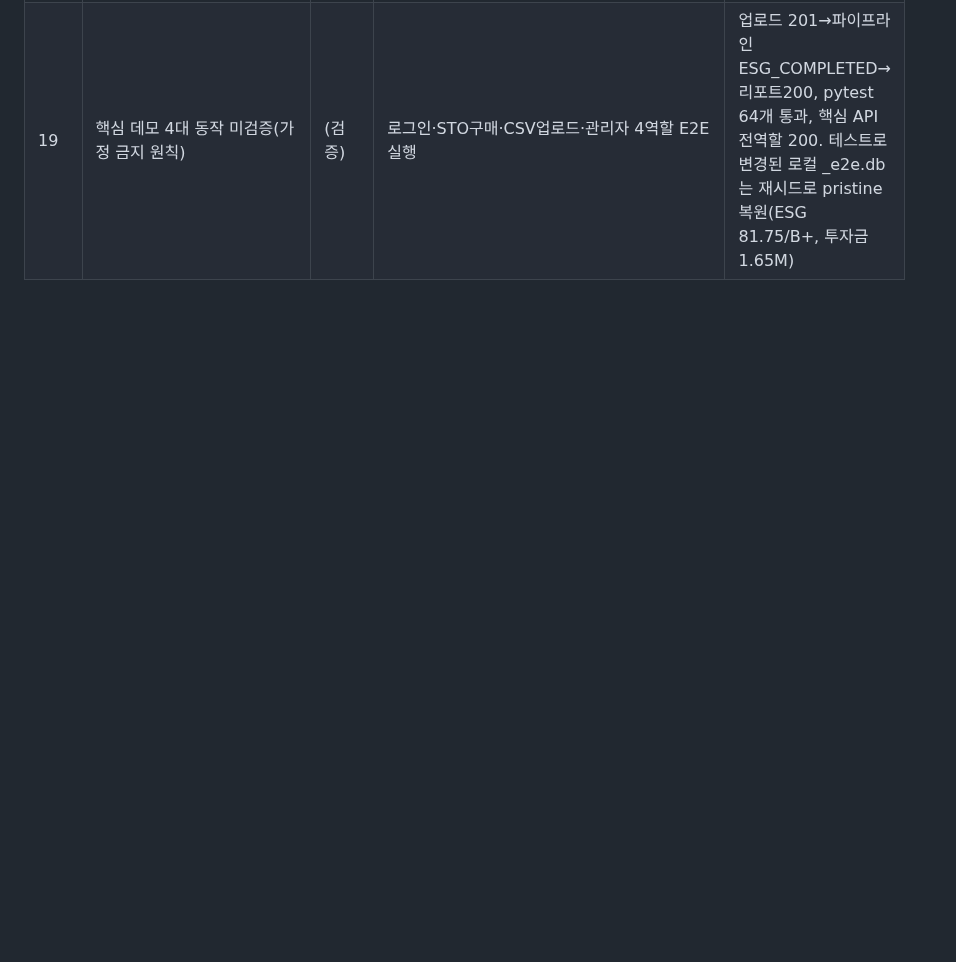
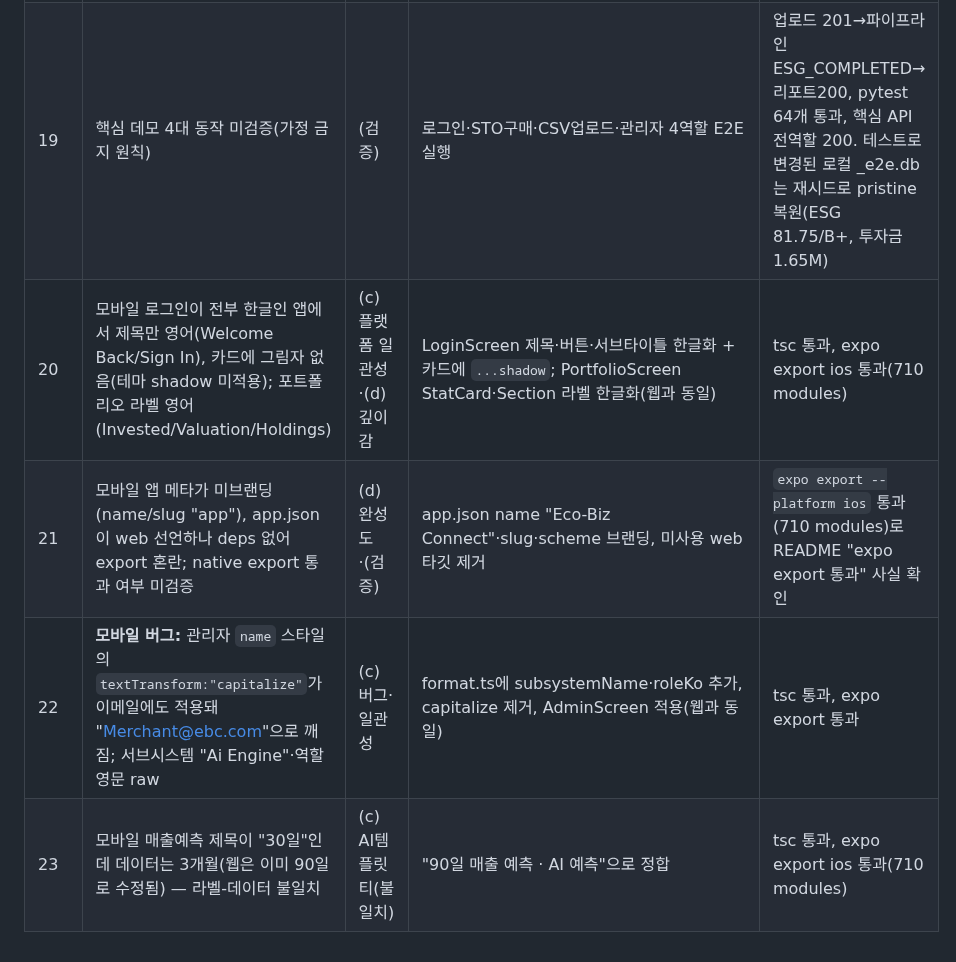
Before and after one commit to BioCode67/Eco-Biz-Connect, a Markdown page: PROGRESS.md, the part around the change. Rendered like a GitHub page; blank space fills up the shorter version.

Commit message:
docs: log mobile parity cycles 20-23

```diff
--- a/PROGRESS.md
+++ b/PROGRESS.md
@@ -24,3 +24,7 @@
 | 17 | **치명적:** Render startCommand가 시드를 안 해 배포 DB가 비어 있음 → 공개 링크에 로그인할 데모 계정조차 없음. 기존 시드는 reset(drop_all)이라 재기동마다 데이터 소멸 위험 | (a) 배포 차단 결함 | seed에 `--if-empty` 멱등 모드(비었을 때만 시드·drop 안 함) 추가, render startCommand에 연결, DEPLOYMENT.md에 자동시드·테스트계정 명시 | 임시 sqlite로 빈DB→시드/채워진DB→건너뜀 검증, 구매 플로우 E2E(KYC→구매201→포트폴리오+₩10k) 확인, pytest 64개 통과 |
 | 18 | 상세 모달이 `title=""`이라 dialog 접근명이 비고, 빈 `<h3>` 헤더 여백 발생 | (d) 접근성 | Modal에 `ariaLabel` 옵션 + 빈 title일 때 헤더 생략(닫기만 우측 정렬), DetailModal은 `${자산명} 상세` 전달 | build 통과 · 모달 열어 aria-label="포항 해상풍력 1단지 상세"·빈 h3 없음·닫기 접근명 확인 |
 | 19 | 핵심 데모 4대 동작 미검증(가정 금지 원칙) | (검증) | 로그인·STO구매·CSV업로드·관리자 4역할 E2E 실행 | 업로드 201→파이프라인 ESG_COMPLETED→리포트200, pytest 64개 통과, 핵심 API 전역할 200. 테스트로 변경된 로컬 _e2e.db는 재시드로 pristine 복원(ESG 81.75/B+, 투자금 1.65M) |
+| 20 | 모바일 로그인이 전부 한글인 앱에서 제목만 영어(Welcome Back/Sign In), 카드에 그림자 없음(테마 shadow 미적용); 포트폴리오 라벨 영어(Invested/Valuation/Holdings) | (c) 플랫폼 일관성·(d) 깊이감 | LoginScreen 제목·버튼·서브타이틀 한글화 + 카드에 `...shadow`; PortfolioScreen StatCard·Section 라벨 한글화(웹과 동일) | tsc 통과, expo export ios 통과(710 modules) |
+| 21 | 모바일 앱 메타가 미브랜딩(name/slug "app"), app.json이 web 선언하나 deps 없어 export 혼란; native export 통과 여부 미검증 | (d) 완성도·(검증) | app.json name "Eco-Biz Connect"·slug·scheme 브랜딩, 미사용 web 타깃 제거 | `expo export --platform ios` 통과(710 modules)로 README "expo export 통과" 사실 확인 |
+| 22 | **모바일 버그:** 관리자 `name` 스타일의 `textTransform:"capitalize"`가 이메일에도 적용돼 "Merchant@ebc.com"으로 깨짐; 서브시스템 "Ai Engine"·역할 영문 raw | (c) 버그·일관성 | format.ts에 subsystemName·roleKo 추가, capitalize 제거, AdminScreen 적용(웹과 동일) | tsc 통과, expo export 통과 |
+| 23 | 모바일 매출예측 제목이 "30일"인데 데이터는 3개월(웹은 이미 90일로 수정됨) — 라벨-데이터 불일치 | (c) AI템플릿 티(불일치) | "90일 매출 예측 · AI 예측"으로 정합 | tsc 통과, expo export ios 통과(710 modules) |
```
